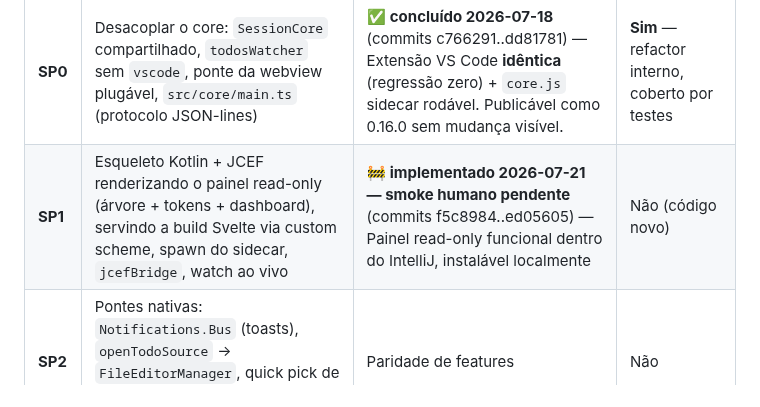
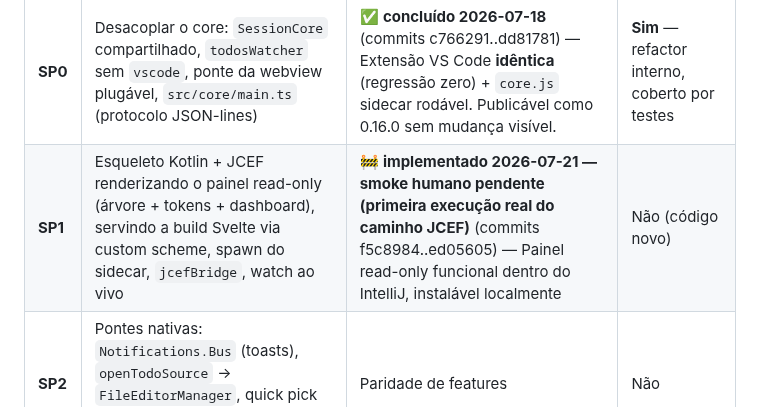
Before and after one commit to carlosdealmeida/claude-todos-vscode, a Markdown page: docs/specs/2026-07-17-jetbrains-port-overview.md, the part around the change. Rendered like a GitHub page.

Commit message:
docs(specs): nota — smoke humano é a primeira execução do caminho JCEF (SP1)
Co-Authored-By: Claude Opus 4.8 <noreply@anthropic.com>

```diff
--- a/docs/specs/2026-07-17-jetbrains-port-overview.md
+++ b/docs/specs/2026-07-17-jetbrains-port-overview.md
@@ -38,7 +38,7 @@ Cada SP tem spec + plano + ciclo próprio e entrega software testável por si.
 | SP | Escopo | Entregável | Toca código que já funciona? |
 |----|--------|-----------|------------------------------|
 | **SP0** | Desacoplar o core: `SessionCore` compartilhado, `todosWatcher` sem `vscode`, ponte da webview plugável, `src/core/main.ts` (protocolo JSON-lines) | ✅ **concluído 2026-07-18** (commits c766291..dd81781) — Extensão VS Code **idêntica** (regressão zero) + `core.js` sidecar rodável. Publicável como 0.16.0 sem mudança visível. | **Sim** — refactor interno, coberto por testes |
-| **SP1** | Esqueleto Kotlin + JCEF renderizando o painel read-only (árvore + tokens + dashboard), servindo a build Svelte via custom scheme, spawn do sidecar, `jcefBridge`, watch ao vivo | 🚧 **implementado 2026-07-21 — smoke humano pendente** (commits f5c8984..ed05605) — Painel read-only funcional dentro do IntelliJ, instalável localmente | Não (código novo) |
+| **SP1** | Esqueleto Kotlin + JCEF renderizando o painel read-only (árvore + tokens + dashboard), servindo a build Svelte via custom scheme, spawn do sidecar, `jcefBridge`, watch ao vivo | 🚧 **implementado 2026-07-21 — smoke humano pendente (primeira execução real do caminho JCEF)** (commits f5c8984..ed05605) — Painel read-only funcional dentro do IntelliJ, instalável localmente | Não (código novo) |
 | **SP2** | Pontes nativas: `Notifications.Bus` (toasts), `openTodoSource` → `FileEditorManager`, quick pick de sessão, instalação do hook, tela de boas-vindas | Paridade de features | Não |
 | **SP3** | Empacotamento (bundle do `core.js` nos resources, detecção do `node`), CI Gradle, publicação no JetBrains Marketplace | Plugin publicado | Não |
 
```
